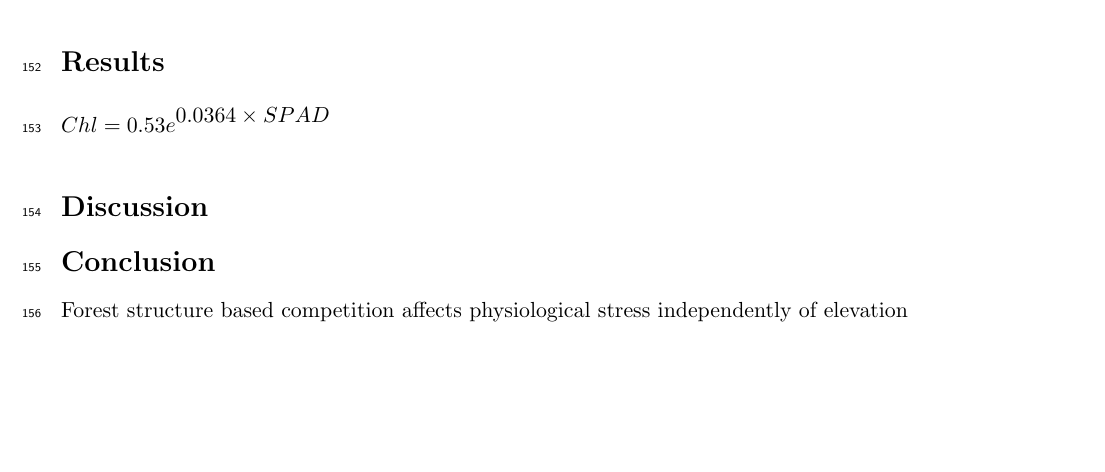
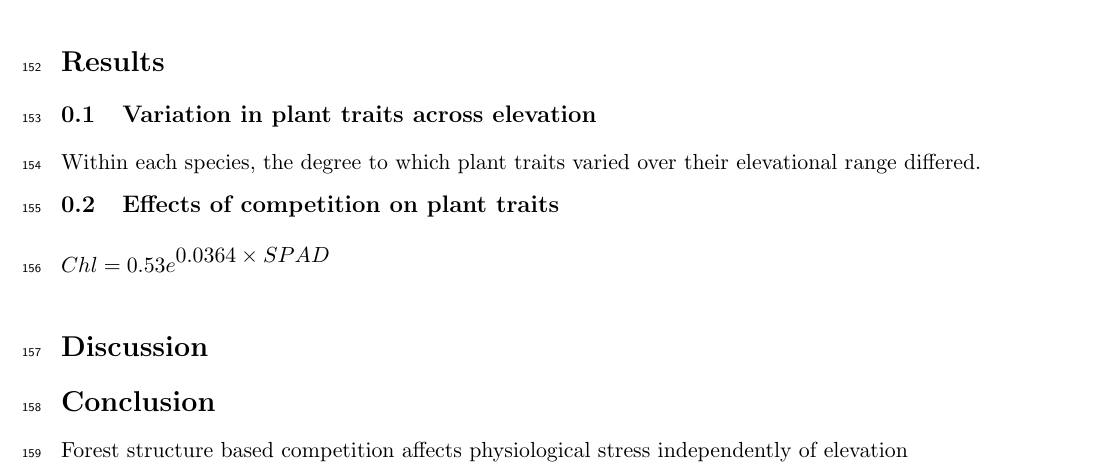
Before and after one commit to johngodlee/elevation_tree_comp, a LaTeX document (manuscript/Diss_Article_Manuscript.tex): part of page 4 of 4, cut so that both start at the same text, the shorter picture padded with empty space. Compiled offline with pdfLaTeX.

```diff
--- a/manuscript/Diss_Article_Manuscript.tex
+++ b/manuscript/Diss_Article_Manuscript.tex
@@ -119,6 +119,17 @@
 All statistical analyses were conducted using R, version 3.2.4 \citep{R2016}.
 
 \section*{Results}
+
+\subsection{Variation in plant traits across elevation}
+
+Within each species, the degree to which plant traits varied over their elevational range differed.
+
+
+
+\subsection{Effects of competition on plant traits}
+
+
+
    $Chl = 0.53e^{\begin{matrix} 0.0364 \times SPAD \end{matrix}}$
 
 \section*{Discussion}
```
Also changed, not shown: analysis/img/comp_radius_interp_ggplot.pdf (added), analysis/img/env_box_sp_ggplot.pdf (added), analysis/img/env_elev_box_all_ggplot.pdf (added), analysis/img/env_elev_lm_scatter_ggplot.pdf (added), analysis/img/env_elev_scatter_ggplot.pdf (added), analysis/img/genus_mig_rates_ggplot.pdf (added), analysis/img/interac_trait_elev_ggplot.pdf (added), analysis/img/multi_trait_eff_size_lmer_ggplot.pdf (added), analysis/img/ranges_ggplot.pdf (added), analysis/img/rank_abund_ggplot.pdf (added), analysis/img/single_trait_eff_size_lmer_ggplot.pdf (added), analysis/img/soil_carbon_ggplot.pdf (added), analysis/img/soil_nitrogen_ggplot.pdf (added), analysis/img/trait_box_sp_ggplot.pdf (added), 4 more files, 3 other files.
